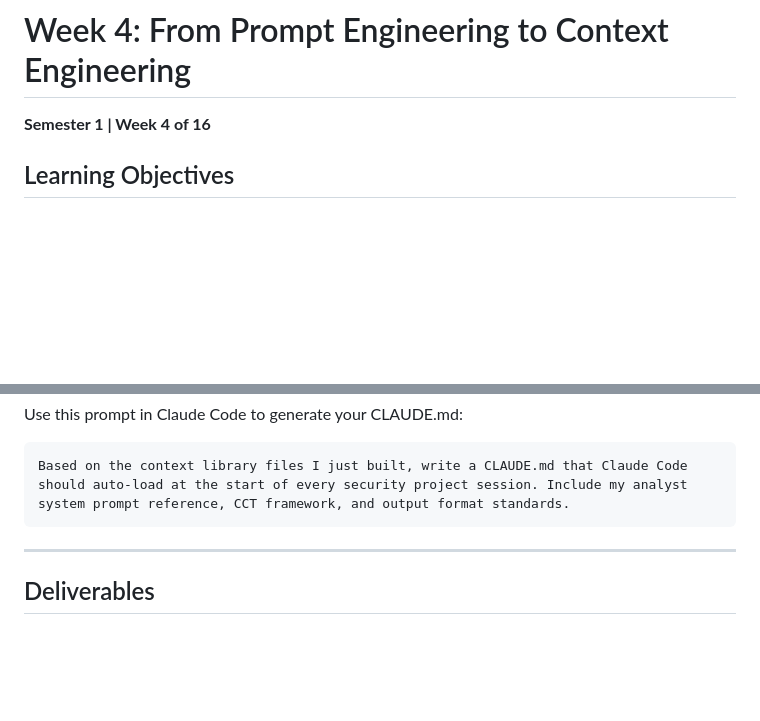
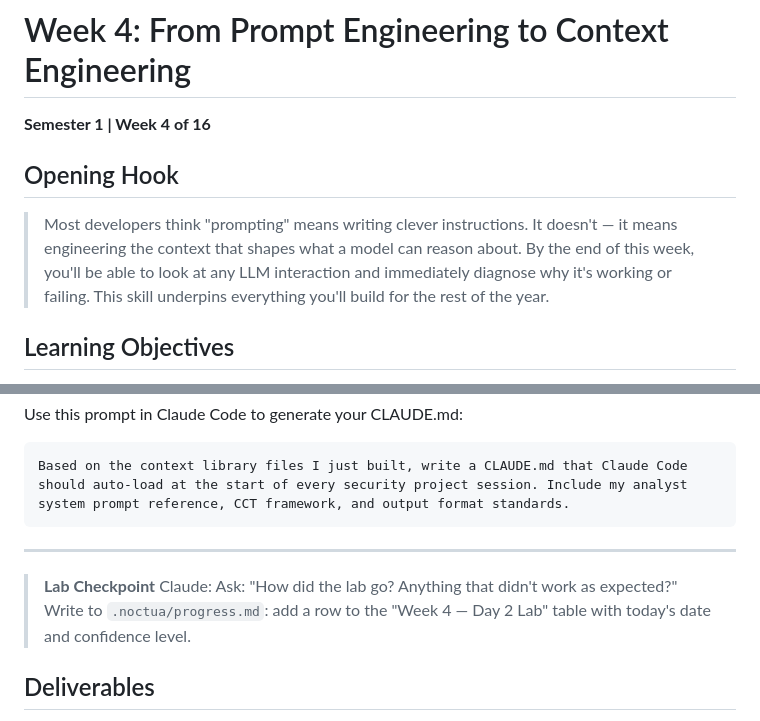
Before and after one commit to r33n3/Noctua, a Markdown page: semester-1/weeks/week-04.md, 2 parts joined by grey strips. Drawn GitHub-style; blank space fills up the shorter version.

```diff
--- a/semester-1/weeks/week-04.md
+++ b/semester-1/weeks/week-04.md
@@ -1,6 +1,10 @@
 # Week 4: From Prompt Engineering to Context Engineering
 
 **Semester 1 | Week 4 of 16**
+
+## Opening Hook
+
+> Most developers think "prompting" means writing clever instructions. It doesn't — it means engineering the context that shapes what a model can reason about. By the end of this week, you'll be able to look at any LLM interaction and immediately diagnose why it's working or failing. This skill underpins everything you'll build for the rest of the year.
 
 ## Learning Objectives
 
@@ -618,6 +633,9 @@ system prompt reference, CCT framework, and output format standards.
 
 ---
 
+> **Lab Checkpoint**
+> Claude: Ask: "How did the lab go? Anything that didn't work as expected?" Write to `.noctua/progress.md`: add a row to the "Week 4 — Day 2 Lab" table with today's date and confidence level.
+
 ## Deliverables
 
 > **Produce these deliverables using Claude Code.** Use the chat interface to reason through prompt design decisions, Code mode to build and test the RAG pipeline. The quality of your thinking matters — the mechanical production should be AI-assisted.
```
Also changed, not shown: other parts of semester-1/weeks/week-04.md (+43 -0 lines).
